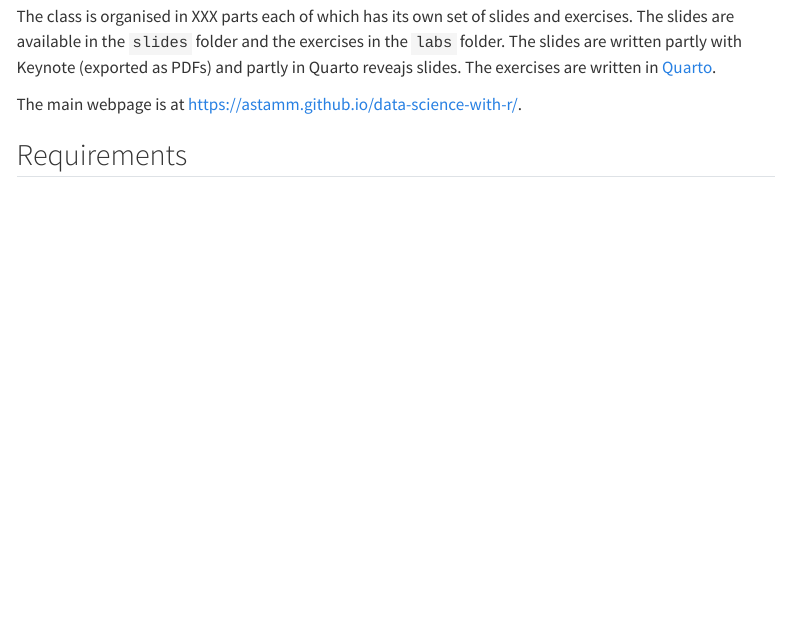
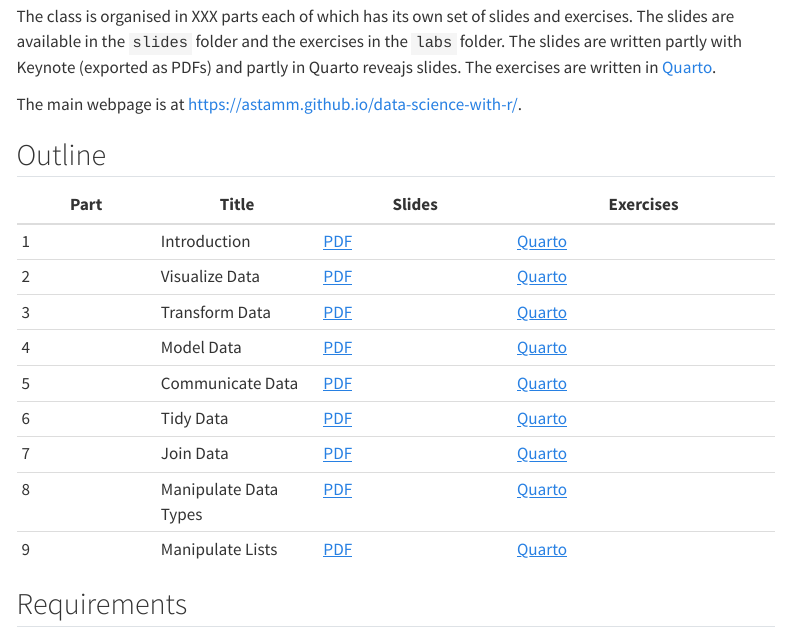
Before and after one commit to astamm/data-science-with-r, a Quarto document (index.qmd): the page in a window 1100 px wide, from 300 px down. Rendered offline with R 4.5, knitr and Pandoc in place of Quarto, with nearby package versions; menus at the side of the page are left out.

Commit message:
Added a class outline and done with introduction.

```diff
--- a/index.qmd
+++ b/index.qmd
@@ -23,6 +23,20 @@ and partly in Quarto reveajs slides. The exercises are written in
 
 The main webpage is at <https://astamm.github.io/data-science-with-r/>.
 
+## Outline
+
+| Part | Title | Slides | Exercises |
+|------|-------|--------|-----------|
+| 1    | Introduction | [PDF](01_Introduction/01-Introduction-Slides.pdf) | [Quarto](01_Introduction/01-Introduction-Exercises.qmd) |
+| 2    | Visualize Data | [PDF](slides/02-visualize-data.pdf) | [Quarto](labs/02-visualize-data.Rmd) |
+| 3    | Transform Data | [PDF](slides/03-transform-data.pdf) | [Quarto](labs/03-transform-data.Rmd) |
+| 4    | Model Data | [PDF](slides/04-model-data.pdf) | [Quarto](labs/04-model-data.Rmd) |
+| 5    | Communicate Data | [PDF](slides/05-communicate-data.pdf) | [Quarto](labs/05-communicate-data.Rmd) |
+| 6    | Tidy Data | [PDF](slides/06-tidy-data.pdf) | [Quarto](labs/06-tidy-data.Rmd) |
+| 7    | Join Data | [PDF](slides/07-join-data.pdf) | [Quarto](labs/07-join-data.Rmd) |
+| 8    | Manipulate Data Types | [PDF](slides/08-manipulate-data-types.pdf) | [Quarto](labs/08-manipulate-data-types.Rmd) |
+| 9    | Manipulate Lists | [PDF](slides/09-manipulate-lists.pdf) | [Quarto](labs/09-manipulate-lists.Rmd) |
+
 ## Requirements
 
 - R: <https://www.r-project.org>
```
Also changed, not shown: 01_Introduction/authoring-with-quarto.qmd (added, +23 -0 lines), README.md.
